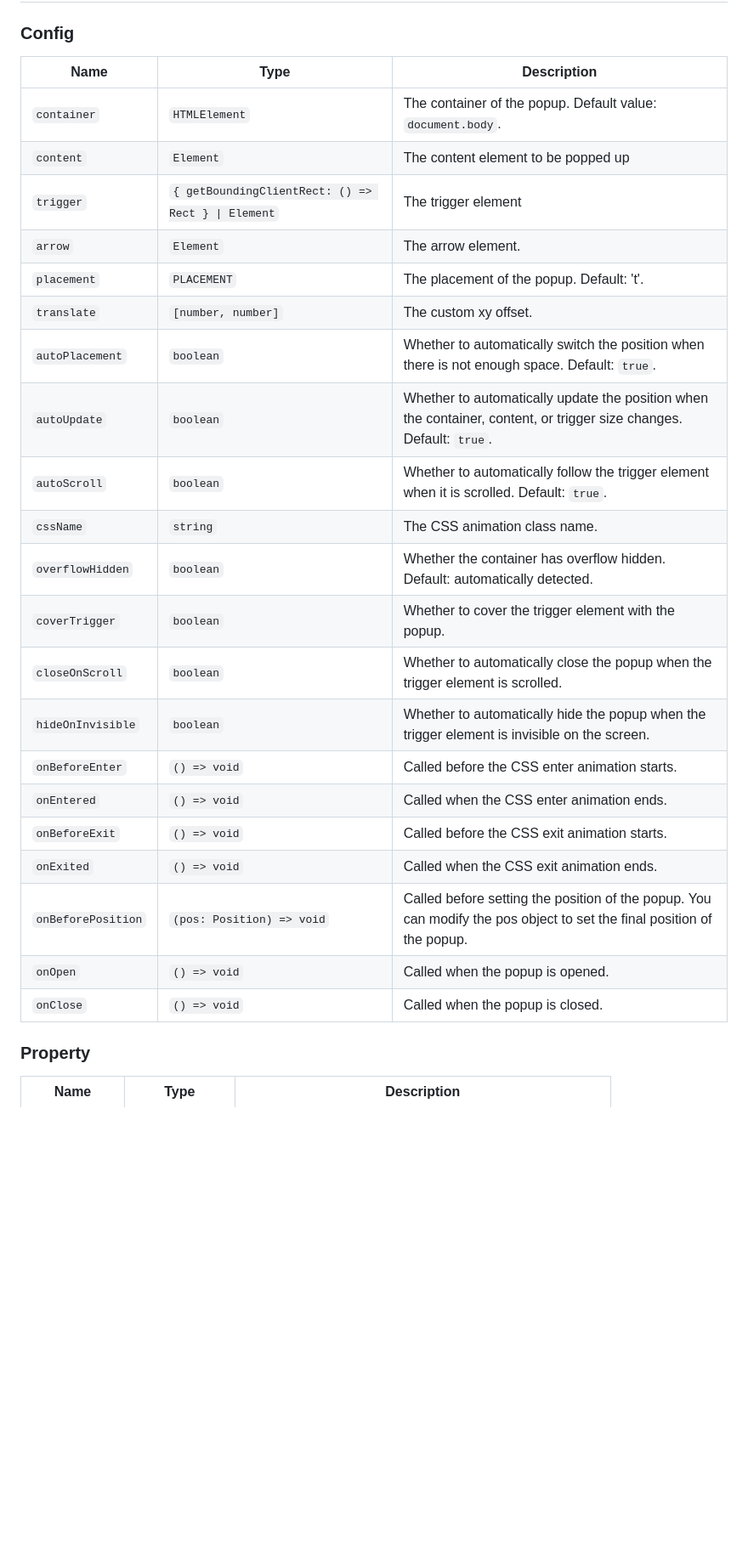
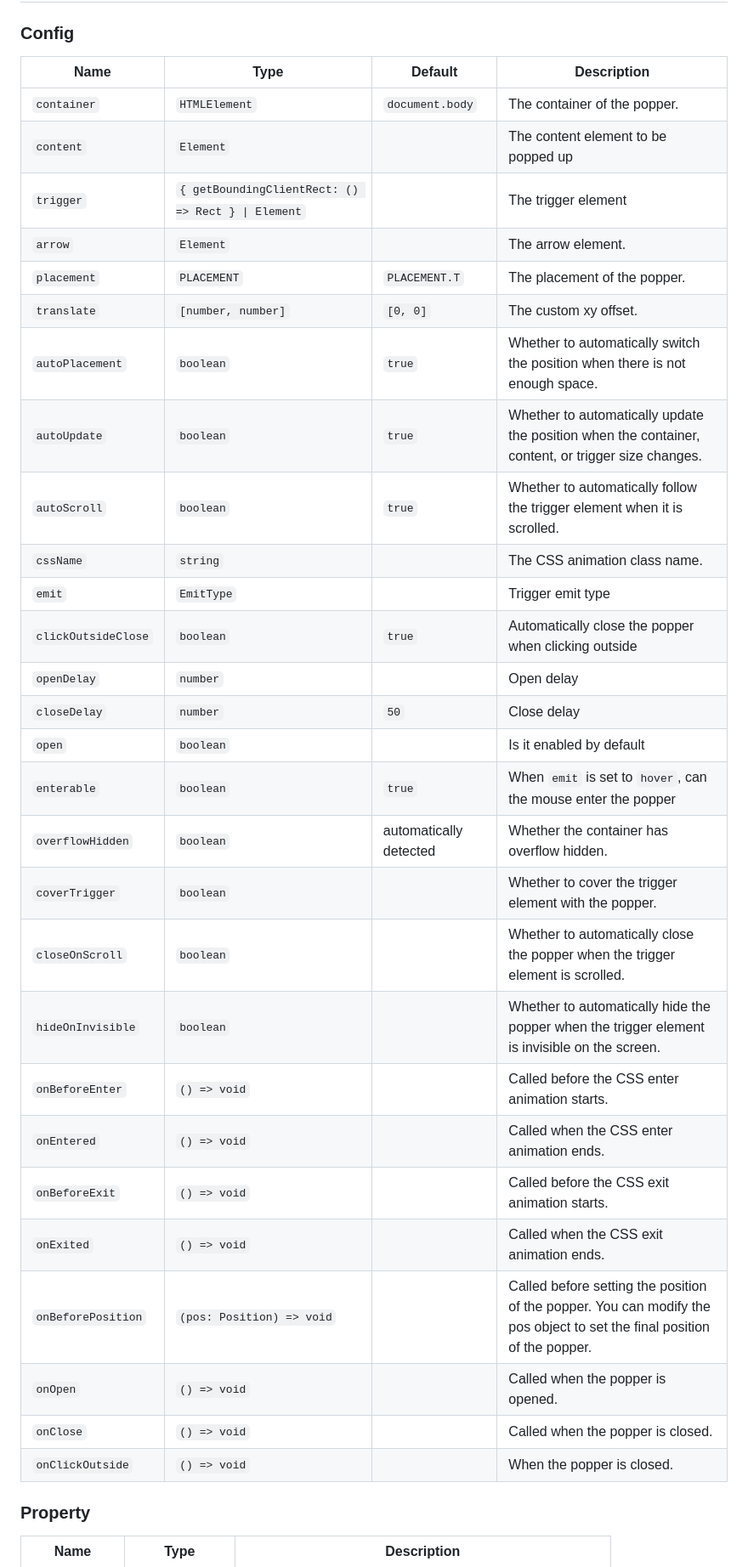
Before and after one commit to nodesignjs/popper, a Markdown page: README.md, the part around the change printed below. Shown: that part at 85% size. Drawn GitHub-style; blank space fills up the shorter version.

```diff
--- a/README.md
+++ b/README.md
@@ -199,29 +201,36 @@ canvas.on('scroll', () => popper.onScroll())
 
 ### Config
 
-| Name | Type | Description |
-| -- | -- | -- |
-| `container` | `HTMLElement` | The container of the popup. Default value: `document.body`. |
-| `content` | `Element` | The content element to be popped up |
-| `trigger` | `{ getBoundingClientRect: () => Rect } \| Element` | The trigger element |
-| `arrow` | `Element` | The arrow element. |
-| `placement` | `PLACEMENT` | The placement of the popup. Default: 't'. |
-| `translate` | `[number, number]` | The custom xy offset. |
-| `autoPlacement` | `boolean` | Whether to automatically switch the position when there is not enough space. Default: `true`. |
-| `autoUpdate` | `boolean` | Whether to automatically update the position when the container, content, or trigger size changes. Default: `true`. |
-| `autoScroll` | `boolean` | Whether to automatically follow the trigger element when it is scrolled. Default: `true`. |
-| `cssName` | `string` | The CSS animation class name. |
-| `overflowHidden` | `boolean` | Whether the container has overflow hidden. Default: automatically detected. |
-| `coverTrigger` | `boolean` | Whether to cover the trigger element with the popup. |
-| `closeOnScroll` | `boolean` | Whether to automatically close the popup when the trigger element is scrolled. |
-| `hideOnInvisible` | `boolean` | Whether to automatically hide the popup when the trigger element is invisible on the screen. |
-| `onBeforeEnter` | `() => void` | Called before the CSS enter animation starts. |
-| `onEntered` | `() => void` | 	Called when the CSS enter animation ends. |
-| `onBeforeExit` | `() => void` | Called before the CSS exit animation starts. |
-| `onExited` | `() => void` | Called when the CSS exit animation ends. |
-| `onBeforePosition` | `(pos: Position) => void` | Called before setting the position of the popup. You can modify the pos object to set the final position of the popup. |
-| `onOpen` | `() => void` | Called when the popup is opened. |
-| `onClose` | `() => void` | Called when the popup is closed. |
+| Name | Type | Default | Description |
+| -- | -- | -- | -- |
+| `container` | `HTMLElement` | `document.body` | The container of the popper. |
+| `content` | `Element` | | The content element to be popped up |
+| `trigger` | `{ getBoundingClientRect: () => Rect } \| Element` | | The trigger element |
+| `arrow` | `Element` | | The arrow element. |
+| `placement` | `PLACEMENT` | `PLACEMENT.T` | The placement of the popper. |
+| `translate` | `[number, number]` | `[0, 0]` | The custom xy offset. |
+| `autoPlacement` | `boolean` | `true` | Whether to automatically switch the position when there is not enough space. |
+| `autoUpdate` | `boolean` | `true` | Whether to automatically update the position when the container, content, or trigger size changes. |
+| `autoScroll` | `boolean` | `true` | Whether to automatically follow the trigger element when it is scrolled. |
+| `cssName` | `string` | | The CSS animation class name. |
+| `emit` | `EmitType` |  | Trigger emit type |
+| `clickOutsideClose` | `boolean` | `true` | Automatically close the popper when clicking outside |
+| `openDelay` | `number` | | Open delay |
+| `closeDelay` | `number` | `50` | Close delay |
+| `open` | `boolean` | | Is it enabled by default |
+| `enterable` | `boolean` | `true` | When `emit` is set to `hover`, can the mouse enter the popper |
+| `overflowHidden` | `boolean` | automatically detected | Whether the container has overflow hidden. |
+| `coverTrigger` | `boolean` | | Whether to cover the trigger element with the popper. |
+| `closeOnScroll` | `boolean` | | Whether to automatically close the popper when the trigger element is scrolled. |
+| `hideOnInvisible` | `boolean` | | Whether to automatically hide the popper when the trigger element is invisible on the screen. |
+| `onBeforeEnter` | `() => void` | | Called before the CSS enter animation starts. |
+| `onEntered` | `() => void` | | 	Called when the CSS enter animation ends. |
+| `onBeforeExit` | `() => void` | | Called before the CSS exit animation starts. |
+| `onExited` | `() => void` | | Called when the CSS exit animation ends. |
+| `onBeforePosition` | `(pos: Position) => void` | | Called before setting the position of the popper. You can modify the pos object to set the final position of the popper. |
+| `onOpen` | `() => void` | | Called when the popper is opened. |
+| `onClose` | `() => void` | |Called when the popper is closed. |
+| `onClickOutside` | `() => void` | | When the popper is closed. |
 
 ### Property
 
```
Also changed, not shown: other parts of README.md (+20 -2 lines), README_zh.md (+50 -25 lines), demo/p.png, 15 other files.
